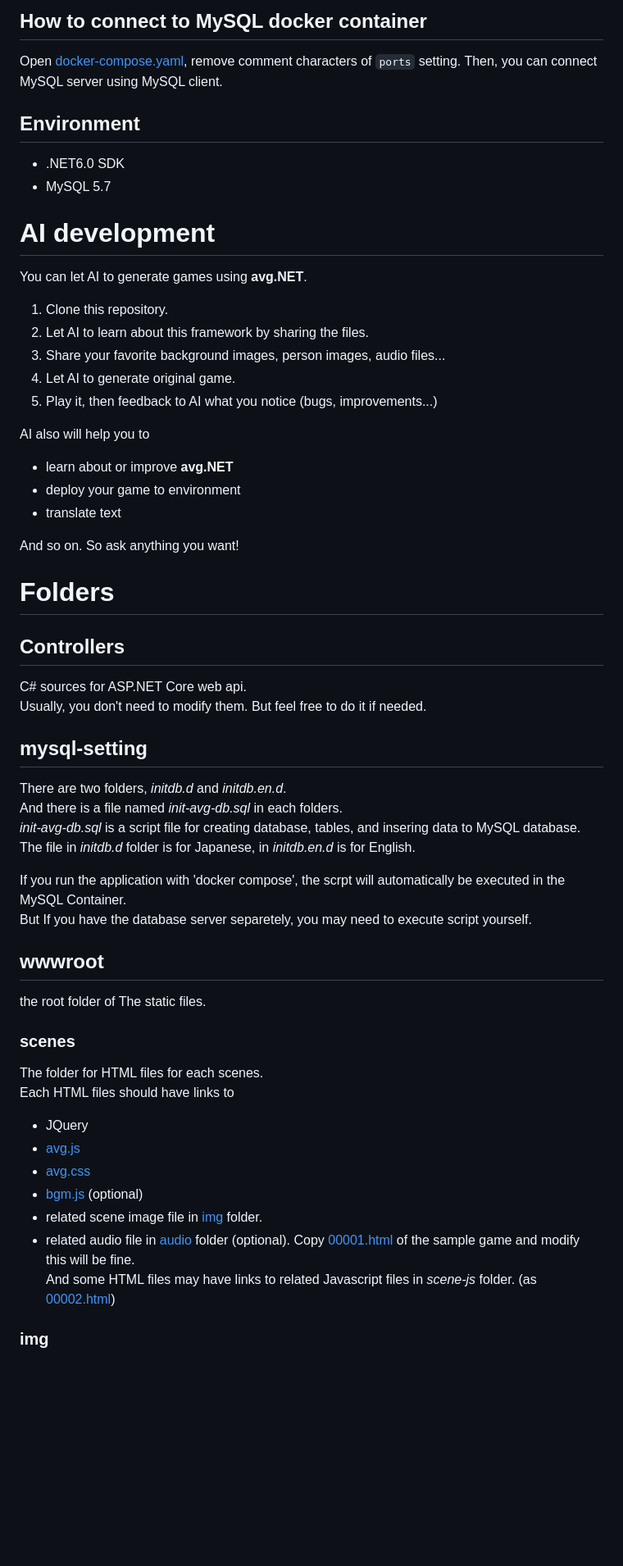
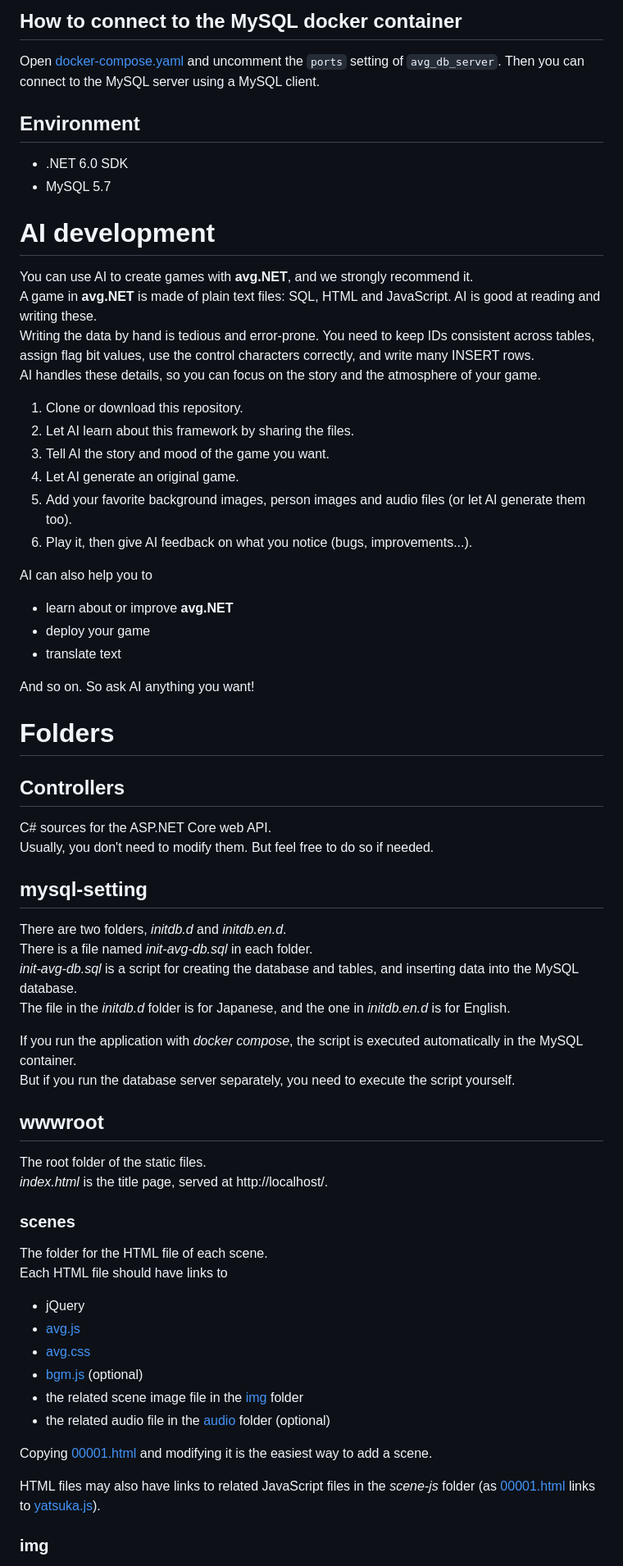
Before and after one commit to it-dkt/avg.NET, a Markdown page: README.md, the part around one of its changes. Shown at 82% size. GitHub-like rendering; blank space fills up the shorter version.

```diff
--- a/README.md
+++ b/README.md
@@ -50,52 +61,59 @@ In that case, you need MySQL5.7 database server (locally or as a Docker containe
 
-## How to connect to MySQL docker container
-Open [docker-compose.yaml](./docker-compose.yaml), remove comment characters of `ports` setting. Then, you can connect MySQL server using MySQL client.
+## How to connect to the MySQL docker container
+Open [docker-compose.yaml](./docker-compose.yaml) and uncomment the `ports` setting of `avg_db_server`. Then you can connect to the MySQL server using a MySQL client.
 
 ## Environment
-- .NET6.0 SDK
+- .NET 6.0 SDK
 - MySQL 5.7
 
 # AI development
-You can let AI to generate games using **avg.NET**.
-1. Clone this repository.
-1. Let AI to learn about this framework by sharing the files.
-1. Share your favorite background images, person images, audio files...
-1. Let AI to generate original game.
-1. Play it, then feedback to AI what you notice (bugs, improvements...)
+You can use AI to create games with **avg.NET**, and we strongly recommend it.
+A game in **avg.NET** is made of plain text files: SQL, HTML and JavaScript. AI is good at reading and writing these.
+Writing the data by hand is tedious and error-prone. You need to keep IDs consistent across tables, assign flag bit values, use the control characters correctly, and write many INSERT rows.
+AI handles these details, so you can focus on the story and the atmosphere of your game.
 
-AI also will help you to
+1. Clone or download this repository.
+1. Let AI learn about this framework by sharing the files.
+1. Tell AI the story and mood of the game you want.
+1. Let AI generate an original game.
+1. Add your favorite background images, person images and audio files (or let AI generate them too).
+1. Play it, then give AI feedback on what you notice (bugs, improvements...).
+
+AI can also help you to
 - learn about or improve **avg.NET**
-- deploy your game to environment
+- deploy your game
 - translate text
 
-And so on. So ask anything you want!
+And so on. So ask AI anything you want!
 
 # Folders
 ## Controllers
-C# sources for ASP.NET Core web api.
-Usually, you don't need to modify them. But feel free to do it if needed.
+C# sources for the ASP.NET Core web API.
+Usually, you don't need to modify them. But feel free to do so if needed.
 
 ## mysql-setting
 There are two folders, *initdb.d* and *initdb.en.d*.
-And there is a file named *init-avg-db.sql* in each folders.
-*init-avg-db.sql* is a script file for creating database, tables, and insering data to MySQL database.
-The file in *initdb.d* folder is for Japanese, in *initdb.en.d* is for English.
+There is a file named *init-avg-db.sql* in each folder.
+*init-avg-db.sql* is a script for creating the database and tables, and inserting data into the MySQL database.
+The file in the *initdb.d* folder is for Japanese, and the one in *initdb.en.d* is for English.
 
-If you run the application with 'docker compose', the scrpt will automatically be executed in the MySQL Container.
-But If you have the database server separetely, you may need to execute script yourself.
+If you run the application with *docker compose*, the script is executed automatically in the MySQL container.
+But if you run the database server separately, you need to execute the script yourself.
 
 ## wwwroot
-the root folder of The static files.
+The root folder of the static files.
+*index.html* is the title page, served at http://localhost/.
 ### scenes
-The folder for HTML files for each scenes.
-Each HTML files should have links to
-- JQuery
+The folder for the HTML file of each scene.
+Each HTML file should have links to
+- jQuery
 - [avg.js](./wwwroot/avg.js)
 - [avg.css](./wwwroot/avg.css)
 - [bgm.js](./wwwroot/audio/bgm.js) (optional)
-- related scene image file in [img](./wwwroot/img) folder.
-- related audio file in [audio](./wwwroot/audio) folder (optional).
-Copy [00001.html](./wwwroot/scenes/00001.html) of the sample game and modify this will be fine.
-\
-And some HTML files may have links to related Javascript files in *scene-js* folder. (as [00002.html](./wwwroot/scenes/00002.html))
+- the related scene image file in the [img](./wwwroot/img) folder
+- the related audio file in the [audio](./wwwroot/audio) folder (optional)
+
+Copying [00001.html](./wwwroot/scenes/00001.html) and modifying it is the easiest way to add a scene.
+
+HTML files may also have links to related JavaScript files in the *scene-js* folder (as [00001.html](./wwwroot/scenes/00001.html) links to [yatsuka.js](./wwwroot/scene-js/yatsuka.js)).
 ### img
```
Also changed, not shown: other parts of README.md (+142 -122 lines).
